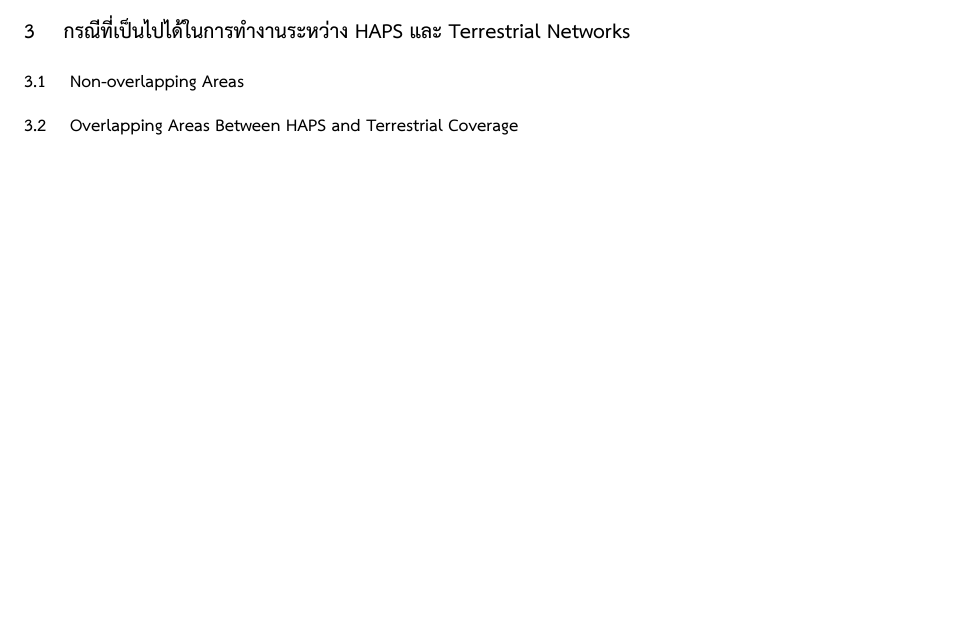
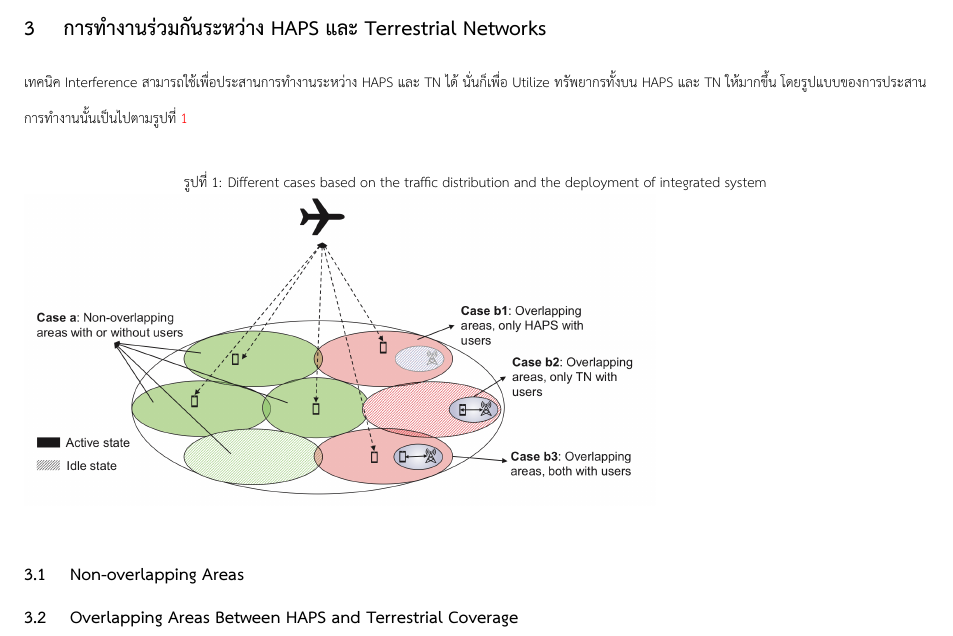
Before and after one commit to naiithink/ku-2023-01418497-seminar, a LaTeX document (report/report.tex, which reads report/sections/03_cases.tex): part of page 5 of 8, cut at the place of the change, the shorter picture padded with empty space. Compiled offline with XeLaTeX.

Commit message:
Update document format, begin section 3

```diff
--- a/report/report.tex
+++ b/report/report.tex
@@ -3,8 +3,10 @@
 
 \usepackage{blindtext}
 \usepackage{subfiles}
+\usepackage{graphicx}
 \usepackage{calc}
 \usepackage{fontspec}
+\usepackage{setspace}
 \usepackage{geometry}
 \usepackage{xunicode}
 \usepackage{xltxtra}
@@ -42,6 +44,8 @@ margin = 1in}
 \setmainfont{TH Sarabun New}
 \newfontfamily\thaifont[Script=Default]{TH Sarabun New}
 
+\setstretch{1.5}
+
 \lstset{%
 basicstyle = \ttfamilylatin,
 commentstyle = \color{olive},
@@ -50,6 +54,8 @@ numbers = left,
 captionpos = b,
 belowcaptionskip = 1ex,
 frame = single}
+
+\graphicspath{{./images}}
 
 \title{\textbf{Interference Coordination Method for Integrated HAPS-Terrestrial Networks}\vspace{2ex}\\
 \Large รายวิชา 01418497 สัมมนา\vspace{2ex}}
--- a/report/sections/03_cases.tex
+++ b/report/sections/03_cases.tex
@@ -1,4 +1,13 @@
-\section{กรณีที่เป็นไปได้ในการทำงานระหว่าง HAPS และ Terrestrial Networks}
+\section{การทำงานร่วมกันระหว่าง HAPS และ Terrestrial Networks}
+
+เทคนิค Interference สามารถใช้เพื่อประสานการทำงานระหว่าง HAPS และ TN ได้
+นั่นก็เพื่อ Utilize ทรัพยากรทั้งบน HAPS และ TN ให้มากขึ้น
+โดยรูปแบบของการประสานการทำงานนั้นเป็นไปตามรูปที่ \ref{fig:03-different-cases}
+
+\begin{figure}[h]
+\caption[Different interference cases]{Different cases based on the traffic distribution and the deployment of integrated system} \label{fig:03-different-cases}
+\includegraphics[width=0.7\textwidth]{03_different-cases.jpeg}
+\end{figure}
 
 \subsection{Non-overlapping Areas}
 
```
Also changed, not shown: report/images/03_different-cases.jpeg (added), report/report.pdf.
